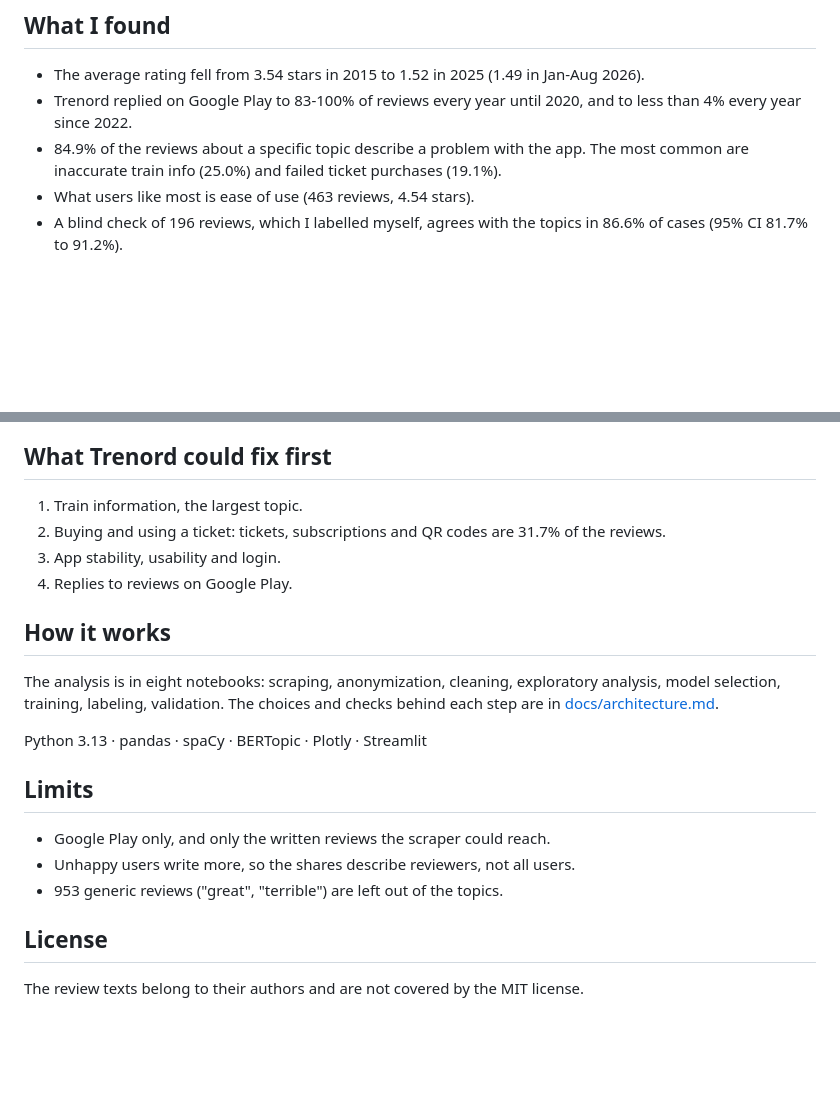
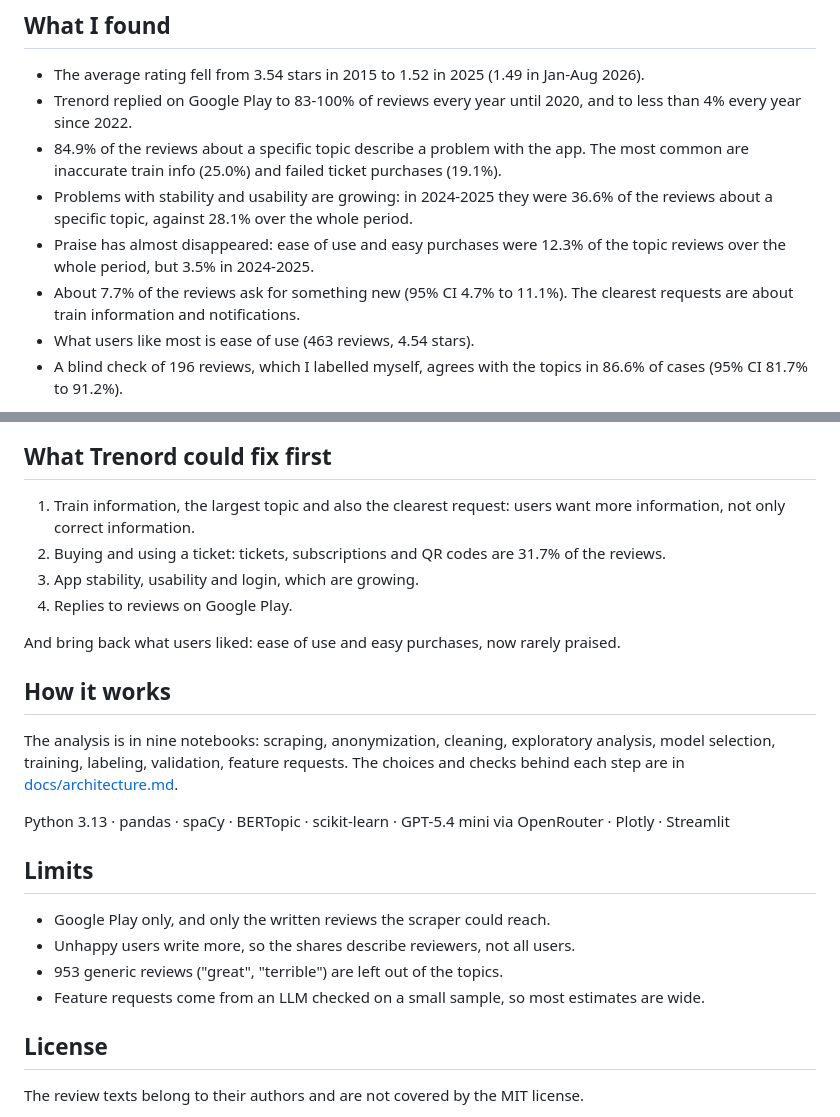
Before and after one commit to paolotroia-datavizlab/trenord-reviews-bertopic, a Markdown page: README.md, 2 parts joined by grey strips. GitHub-like rendering; blank space fills up the shorter version.

Commit message:
Feature requests in the README, docs and dashboard: what users ask for, recent shares, tests

```diff
--- a/README.md
+++ b/README.md
@@ -12,6 +12,9 @@ What do people complain about in the Trenord app? I collected 6,951 Italian revi
 - The average rating fell from 3.54 stars in 2015 to 1.52 in 2025 (1.49 in Jan-Aug 2026).
 - Trenord replied on Google Play to 83-100% of reviews every year until 2020, and to less than 4% every year since 2022.
 - 84.9% of the reviews about a specific topic describe a problem with the app. The most common are inaccurate train info (25.0%) and failed ticket purchases (19.1%).
+- Problems with stability and usability are growing: in 2024-2025 they were 36.6% of the reviews about a specific topic, against 28.1% over the whole period.
+- Praise has almost disappeared: ease of use and easy purchases were 12.3% of the topic reviews over the whole period, but 3.5% in 2024-2025.
+- About 7.7% of the reviews ask for something new (95% CI 4.7% to 11.1%). The clearest requests are about train information and notifications.
 - What users like most is ease of use (463 reviews, 4.54 stars).
 - A blind check of 196 reviews, which I labelled myself, agrees with the topics in 86.6% of cases (95% CI 81.7% to 91.2%).
 
@@ -19,22 +22,25 @@ What do people complain about in the Trenord app? I collected 6,951 Italian revi
 
 ## What Trenord could fix first
 
-1. Train information, the largest topic.
+1. Train information, the largest topic and also the clearest request: users want more information, not only correct information.
 2. Buying and using a ticket: tickets, subscriptions and QR codes are 31.7% of the reviews.
-3. App stability, usability and login.
+3. App stability, usability and login, which are growing.
 4. Replies to reviews on Google Play.
+
+And bring back what users liked: ease of use and easy purchases, now rarely praised.
 
 ## How it works
 
-The analysis is in eight notebooks: scraping, anonymization, cleaning, exploratory analysis, model selection, training, labeling, validation. The choices and checks behind each step are in [docs/architecture.md](docs/architecture.md).
+The analysis is in nine notebooks: scraping, anonymization, cleaning, exploratory analysis, model selection, training, labeling, validation, feature requests. The choices and checks behind each step are in [docs/architecture.md](docs/architecture.md).
 
-Python 3.13 · pandas · spaCy · BERTopic · Plotly · Streamlit
+Python 3.13 · pandas · spaCy · BERTopic · scikit-learn · GPT-5.4 mini via OpenRouter · Plotly · Streamlit
 
 ## Limits
 
 - Google Play only, and only the written reviews the scraper could reach.
 - Unhappy users write more, so the shares describe reviewers, not all users.
 - 953 generic reviews ("great", "terrible") are left out of the topics.
+- Feature requests come from an LLM checked on a small sample, so most estimates are wide.
 
 ## License
 
```
Also changed, not shown: docs/architecture.md (+17 -2 lines), reports/figures/dashboard_topics.png, reports/figures/dashboard_trends.png, 3 other files.
